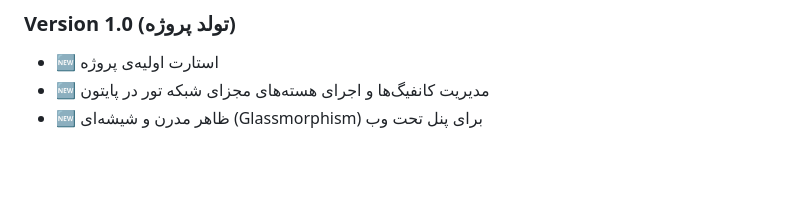
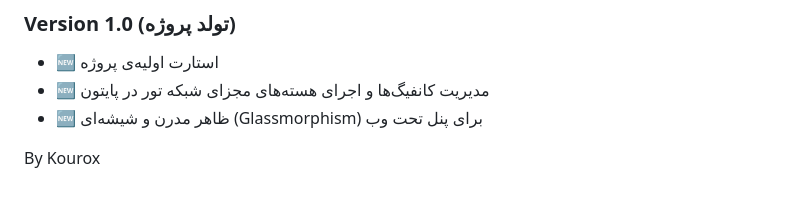
Before and after one commit to thekourox/tor-checker, a Markdown page: README.md, the part around the change. Drawn GitHub-style; blank space fills up the shorter version.

Commit message:
Add author credit to README
Added author credit to the README file.

```diff
--- a/README.md
+++ b/README.md
@@ -86,3 +86,5 @@
 - 🆕 استارت اولیه‌ی پروژه
 - 🆕 مدیریت کانفیگ‌ها و اجرای هسته‌های مجزای شبکه تور در پایتون
 - 🆕 ظاهر مدرن و شیشه‌ای (Glassmorphism) برای پنل تحت وب
+
+By Kourox
```
